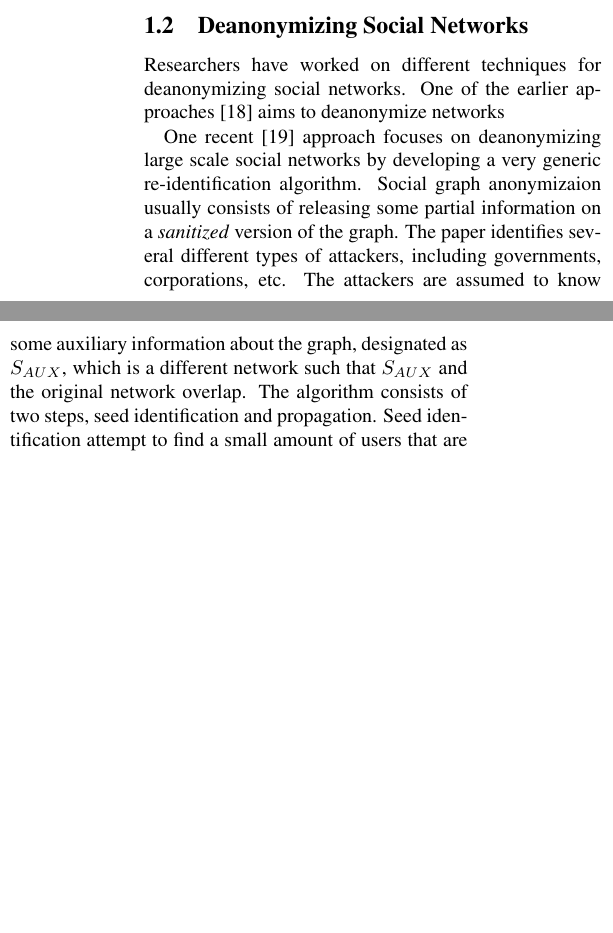
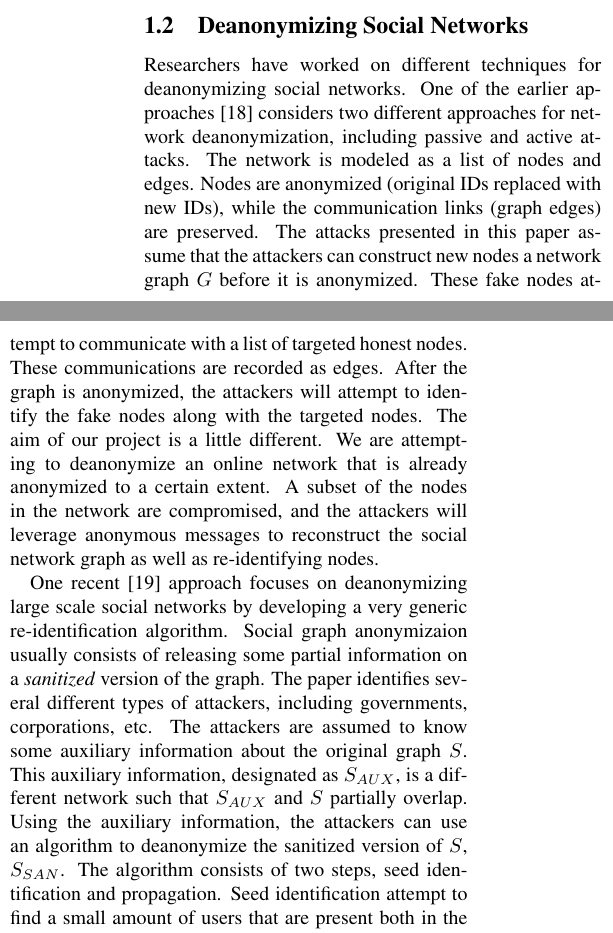
Before and after one commit to gfanti/anonymous-social-networks, a LaTeX document (project.tex): two parts of the columns of page 2 of 3 before the commit and two parts of the columns of page 2 of 4 after it, joined at a grey line, cut so that both start at the same text, the shorter picture padded with empty space. Compiled offline with pdfLaTeX.

Commit message:
More text

```diff
--- a/project.tex
+++ b/project.tex
@@ -113,10 +113,13 @@ They consequently present a juicy target for adversaries hoping to learn people'
 In this work, we study exactly how powerful an adversary must be to deanonymize such a network.
 
 \subsection{Deanonymizing Social Networks}
-Researchers have worked on different techniques for deanonymizing social networks. One of the earlier approaches~\cite{backstrom2007wherefore} aims to deanonymize networks
+Researchers have worked on different techniques for deanonymizing social networks. One of the earlier approaches~\cite{backstrom2007wherefore} considers two different approaches for network deanonymization, including passive and active attacks. The network is modeled as a list of nodes and edges. Nodes are anonymized (original IDs replaced with new IDs), while the communication links (graph edges) are preserved.
+The attacks presented in this paper assume that the attackers can construct new nodes a network graph $G$ before it is anonymized. These fake nodes attempt to communicate with a list of targeted honest nodes. These communications are recorded as edges. After the graph is anonymized, the attackers will attempt to identify the fake nodes along with the targeted nodes.
+The aim of our project is a little different. We are attempting to deanonymize an online network that is already anonymized to a certain extent. A subset of the nodes in the network are compromised, and the attackers will leverage anonymous messages to reconstruct the social network graph as well as re-identifying nodes.
 
 One recent~\cite{narayanan2009anonymizing} approach focuses on deanonymizing large scale social networks by developing a very generic re-identification algorithm. Social graph anonymizaion usually consists of releasing some partial information on a \emph{sanitized} version of the graph.
-The paper identifies several different types of attackers, including governments, corporations, etc. The attackers are assumed to know some auxiliary information about the graph, designated as $S_{AUX}$, which is a different network such that $S_{AUX}$ and the original network overlap. The algorithm consists of two steps, seed identification and propagation. Seed identification attempt to find a small amount of users that are present both in the anonymized network and the auxiliary graph. The propagation stage then attempts to
+The paper identifies several different types of attackers, including governments, corporations, etc. The attackers are assumed to know some auxiliary information about the original graph $S$. This auxiliary information, designated as $S_{AUX}$, is a different network such that $S_{AUX}$ and $S$ partially overlap. Using the auxiliary information, the attackers can use an algorithm to deanonymize the sanitized version of $S$, $S_{SAN}$.
+The algorithm consists of two steps, seed identification and propagation. Seed identification attempt to find a small amount of users that are present both in the anonymized network and the auxiliary graph. The propagation stage is an iterative process that finds new mappings between $S_{SAN}$ and $S_{AUX}$. This paper's analysis is very informative, and the generic algorithm is very applicable. However, it does not attempt to address the issue of tracking specific messages back to their original sources. We attempt to address both the network graph deanonymization (such that it is possible to discover the network connectivity) and the message deanonymization (such that it is possible to find the original source of the message). In addition, we would like to analyze and quantify the extent of the deanonymization spread for different network topology.
 
 \subsection{Identifying a Rumor Source}
 As mentioned previously, we are considering an adversarial model with limited power to create Sybil nodes and potentially convert legitimate nodes into ``spies."
```
